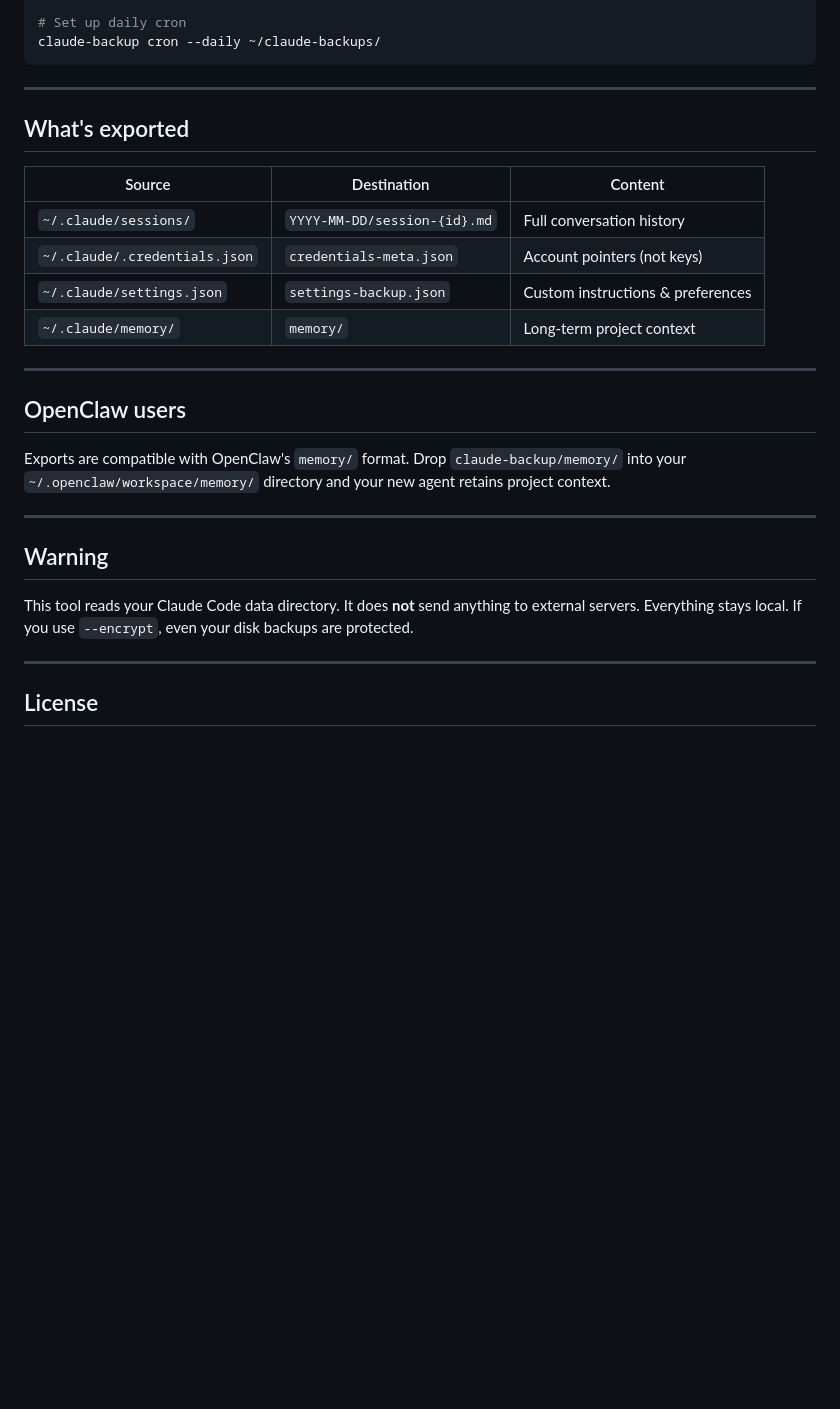
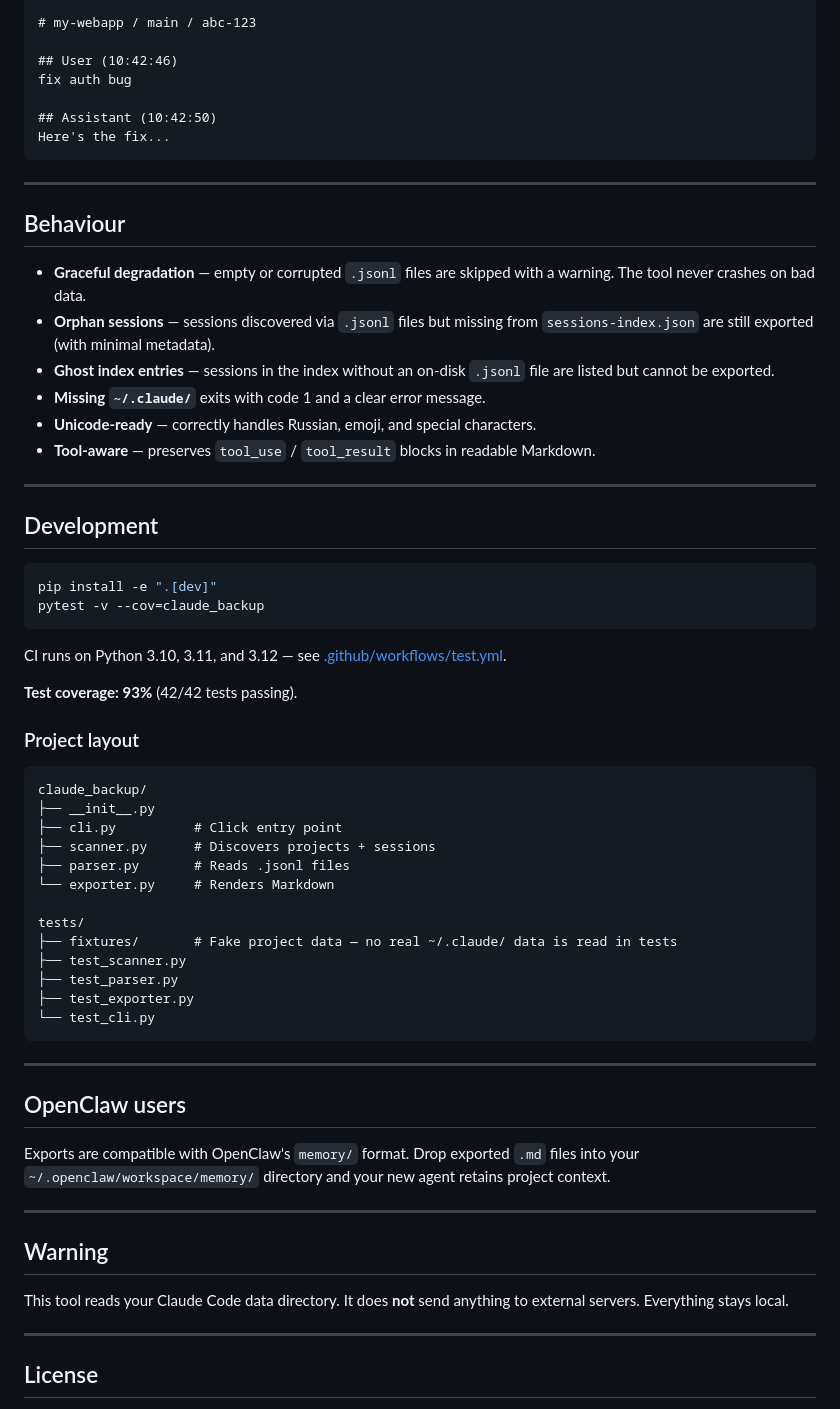
Before and after one commit to parallelclaw/claude-backup, a Markdown page: README.md, the part around one of its changes. Drawn GitHub-style; blank space fills up the shorter version.

````diff
--- a/README.md
+++ b/README.md
@@ -70,30 +127,66 @@ claude-backup export ~/claude-backups/ --encrypt --gpg-key your@email.com
 
-# Set up daily cron
-claude-backup cron --daily ~/claude-backups/
+# my-webapp / main / abc-123
+
+## User (10:42:46)
+fix auth bug
+
+## Assistant (10:42:50)
+Here's the fix...
 ```
 
 ---
 
-## What's exported
+## Behaviour
 
-| Source | Destination | Content |
-|--------|-------------|---------|
-| `~/.claude/sessions/` | `YYYY-MM-DD/session-{id}.md` | Full conversation history |
-| `~/.claude/.credentials.json` | `credentials-meta.json` | Account pointers (not keys) |
-| `~/.claude/settings.json` | `settings-backup.json` | Custom instructions & preferences |
-| `~/.claude/memory/` | `memory/` | Long-term project context |
+- **Graceful degradation** — empty or corrupted `.jsonl` files are skipped with a warning. The tool never crashes on bad data.
+- **Orphan sessions** — sessions discovered via `.jsonl` files but missing from `sessions-index.json` are still exported (with minimal metadata).
+- **Ghost index entries** — sessions in the index without an on-disk `.jsonl` file are listed but cannot be exported.
+- **Missing `~/.claude/`** exits with code 1 and a clear error message.
+- **Unicode-ready** — correctly handles Russian, emoji, and special characters.
+- **Tool-aware** — preserves `tool_use` / `tool_result` blocks in readable Markdown.
+
+---
+
+## Development
+
+```bash
+pip install -e ".[dev]"
+pytest -v --cov=claude_backup
+```
+
+CI runs on Python 3.10, 3.11, and 3.12 — see [.github/workflows/test.yml](.github/workflows/test.yml).
+
+**Test coverage: 93%** (42/42 tests passing).
+
+### Project layout
+
+```
+claude_backup/
+├── __init__.py
+├── cli.py          # Click entry point
+├── scanner.py      # Discovers projects + sessions
+├── parser.py       # Reads .jsonl files
+└── exporter.py     # Renders Markdown
+
+tests/
+├── fixtures/       # Fake project data — no real ~/.claude/ data is read in tests
+├── test_scanner.py
+├── test_parser.py
+├── test_exporter.py
+└── test_cli.py
+```
 
 ---
 
 ## OpenClaw users
 
-Exports are compatible with OpenClaw's `memory/` format. Drop `claude-backup/memory/` into your `~/.openclaw/workspace/memory/` directory and your new agent retains project context.
+Exports are compatible with OpenClaw's `memory/` format. Drop exported `.md` files into your `~/.openclaw/workspace/memory/` directory and your new agent retains project context.
 
 ---
 
 ## Warning
 
-This tool reads your Claude Code data directory. It does **not** send anything to external servers. Everything stays local. If you use `--encrypt`, even your disk backups are protected.
+This tool reads your Claude Code data directory. It does **not** send anything to external servers. Everything stays local.
 
 ---
 
````
Also changed, not shown: other parts of README.md (+74 -17 lines), QUICKSTART.md (+21 -6 lines).
